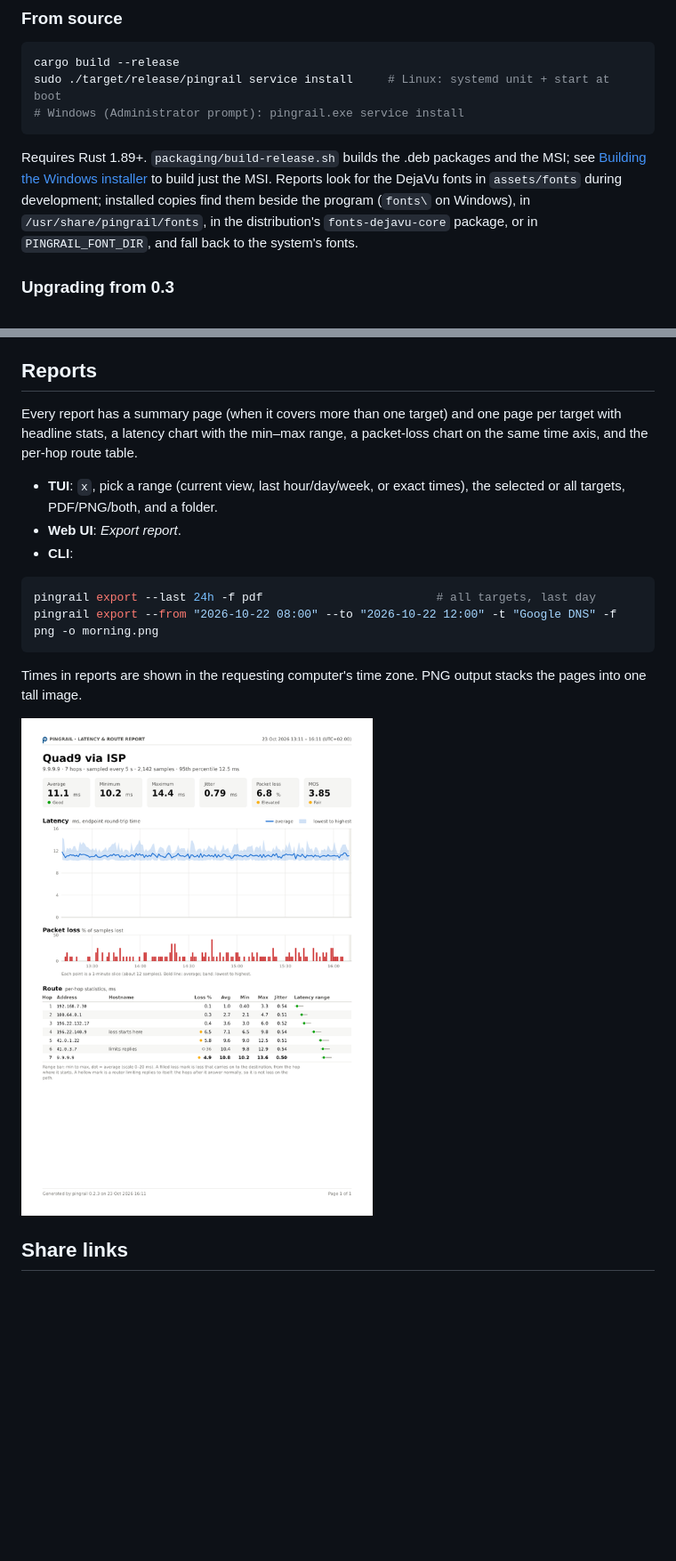
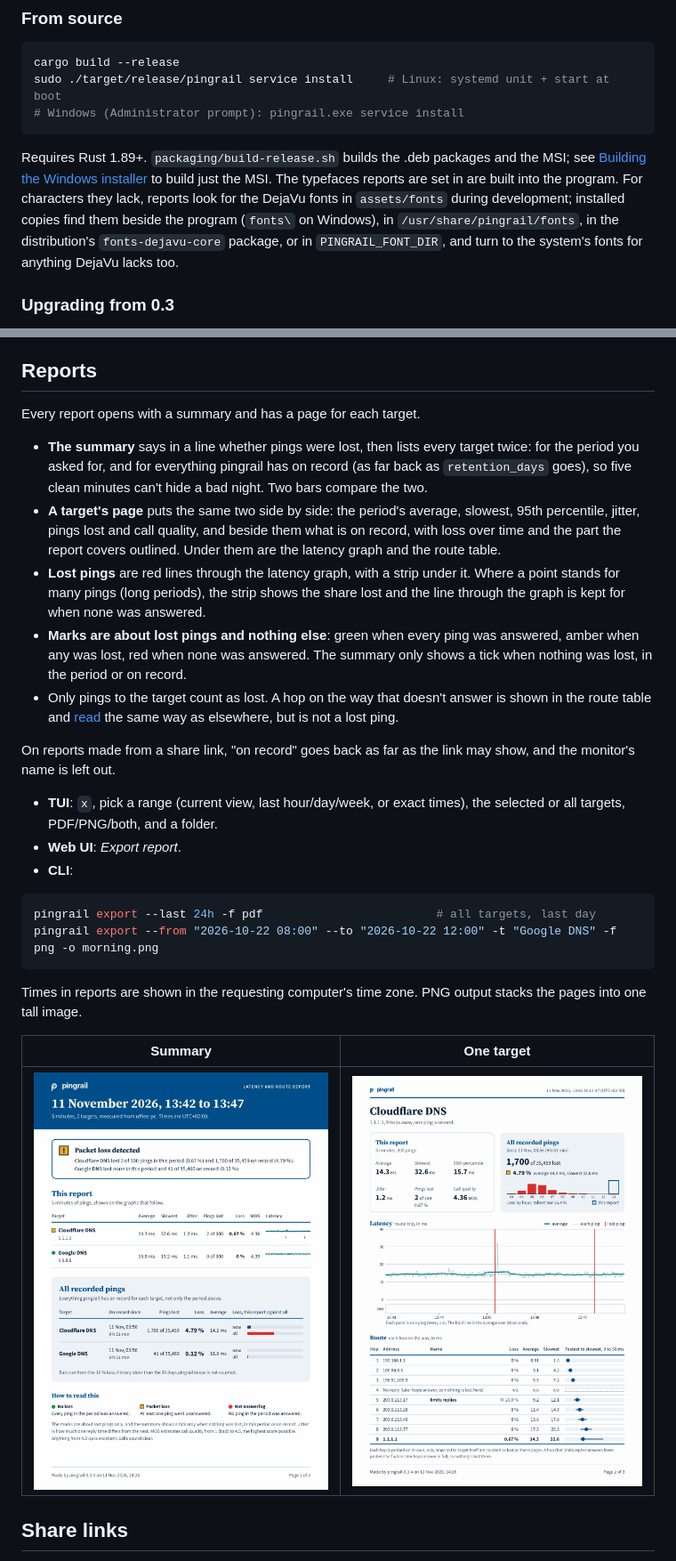
Before and after one commit to ulrich-za/pingrail, a Markdown page: README.md, 2 parts joined by grey strips. Shown at 89% size. Rendered like a GitHub page; pictures changed too: docs/report-page.png, docs/report-summary.png (added); blank space fills up the shorter version.

```diff
--- a/README.md
+++ b/README.md
@@ -82,10 +82,11 @@ sudo ./target/release/pingrail service install     # Linux: systemd unit + start
 
 Requires Rust 1.89+. `packaging/build-release.sh` builds the .deb packages and the MSI;
 see [Building the Windows installer](#building-the-windows-installer) to build just the MSI.
-Reports look for the DejaVu fonts in `assets/fonts` during development; installed
-copies find them beside the program (`fonts\` on Windows), in
+The typefaces reports are set in are built into the program. For characters they
+lack, reports look for the DejaVu fonts in `assets/fonts` during development;
+installed copies find them beside the program (`fonts\` on Windows), in
 `/usr/share/pingrail/fonts`, in the distribution's `fonts-dejavu-core` package, or
-in `PINGRAIL_FONT_DIR`, and fall back to the system's fonts.
+in `PINGRAIL_FONT_DIR`, and turn to the system's fonts for anything DejaVu lacks too.
 
 ### Upgrading from 0.3
 
@@ -389,9 +397,28 @@ names your provider just as those hops do.
 
 ## Reports
 
-Every report has a summary page (when it covers more than one target) and one
-page per target with headline stats, a latency chart with the min–max range, a
-packet-loss chart on the same time axis, and the per-hop route table.
+Every report opens with a summary and has a page for each target.
+
+- **The summary** says in a line whether pings were lost, then lists every
+  target twice: for the period you asked for, and for everything pingrail has
+  on record (as far back as `retention_days` goes), so five clean minutes can't
+  hide a bad night. Two bars compare the two.
+- **A target's page** puts the same two side by side: the period's average,
+  slowest, 95th percentile, jitter, pings lost and call quality, and beside
+  them what is on record, with loss over time and the part the report covers
+  outlined. Under them are the latency graph and the route table.
+- **Lost pings** are red lines through the latency graph, with a strip under
+  it. Where a point stands for many pings (long periods), the strip shows the
+  share lost and the line through the graph is kept for when none was answered.
+- **Marks are about lost pings and nothing else**: green when every ping was
+  answered, amber when any was lost, red when none was answered. The summary
+  only shows a tick when nothing was lost, in the period or on record.
+- Only pings to the target count as lost. A hop on the way that doesn't answer
+  is shown in the route table and [read](#reading-a-route) the same way as
+  elsewhere, but is not a lost ping.
+
+On reports made from a share link, "on record" goes back as far as the link
+may show, and the monitor's name is left out.
 
 - **TUI**: `x`, pick a range (current view, last hour/day/week, or exact times),
   the selected or all targets, PDF/PNG/both, and a folder.
@@ -406,7 +433,9 @@ pingrail export --from "2026-10-22 08:00" --to "2026-10-22 12:00" -t "Google DNS
 Times in reports are shown in the requesting computer's time zone. PNG output
 stacks the pages into one tall image.
 
-![Report page](docs/report-page.png)
+| Summary | One target |
+| --- | --- |
+| ![Report summary](docs/report-summary.png) | ![Report page for one target](docs/report-page.png) |
 
 ## Share links
 
```
Also changed, not shown: other parts of README.md (+15 -7 lines), 17 other files.
